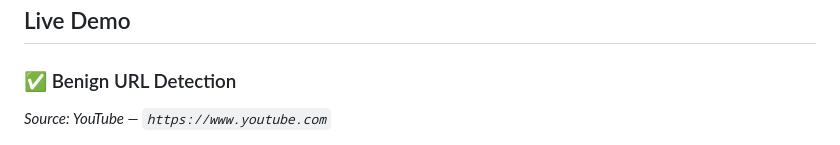
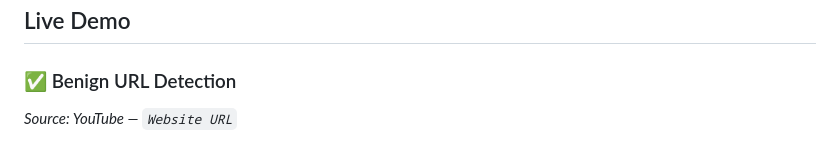
Before and after one commit to ataraxia-ashish/Malicious-Url-Detector, a Markdown page: README.md, the part around the change. Drawn GitHub-style.

Commit message:
Updated Description
Updated the source description for the benign URL detection demo.

```diff
--- a/README.md
+++ b/README.md
@@ -29,7 +29,7 @@ The system was trained on a curated dataset of **6 million URLs** sourced from i
 ## Live Demo
 
 ### ✅ Benign URL Detection
-*Source: YouTube — `https://www.youtube.com`*
+*Source: YouTube — `Website URL`*
 
 ![Benign URL Detection](Images/Benign_image.png)
 
```
